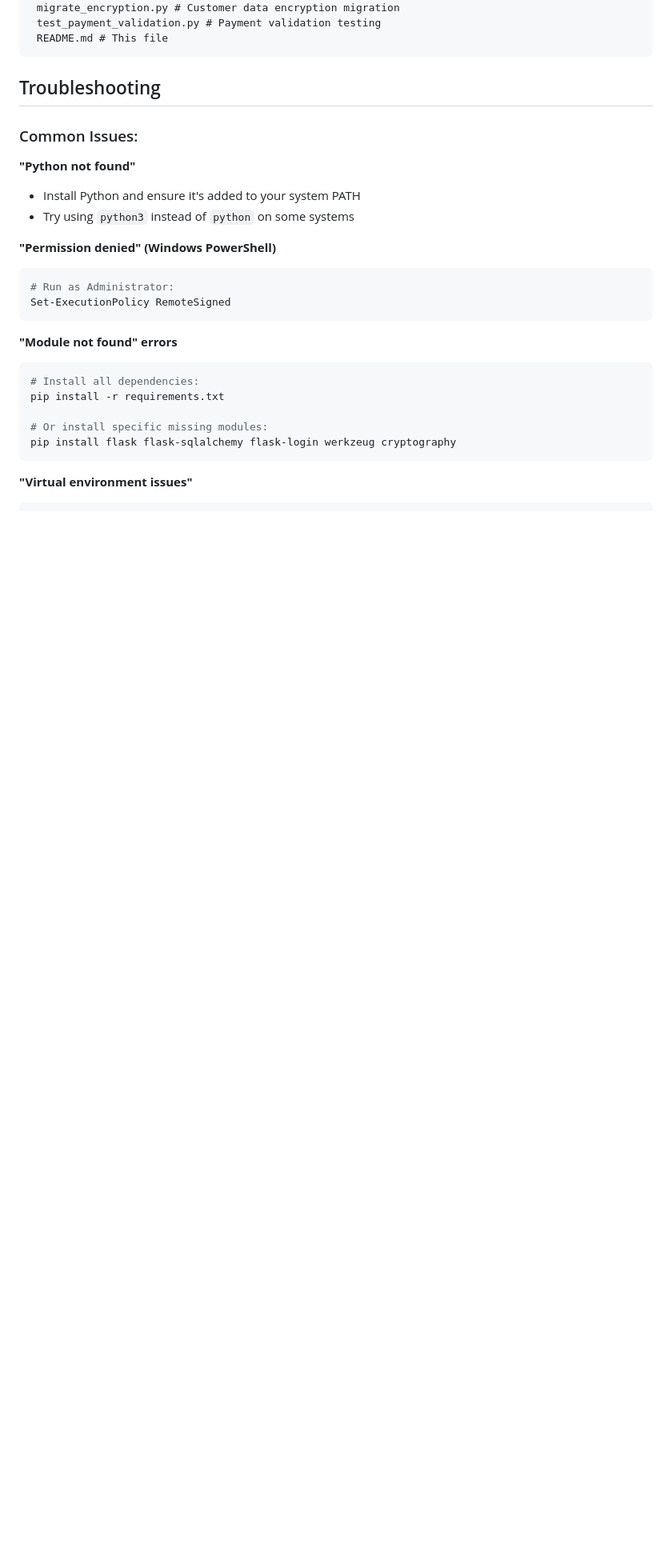
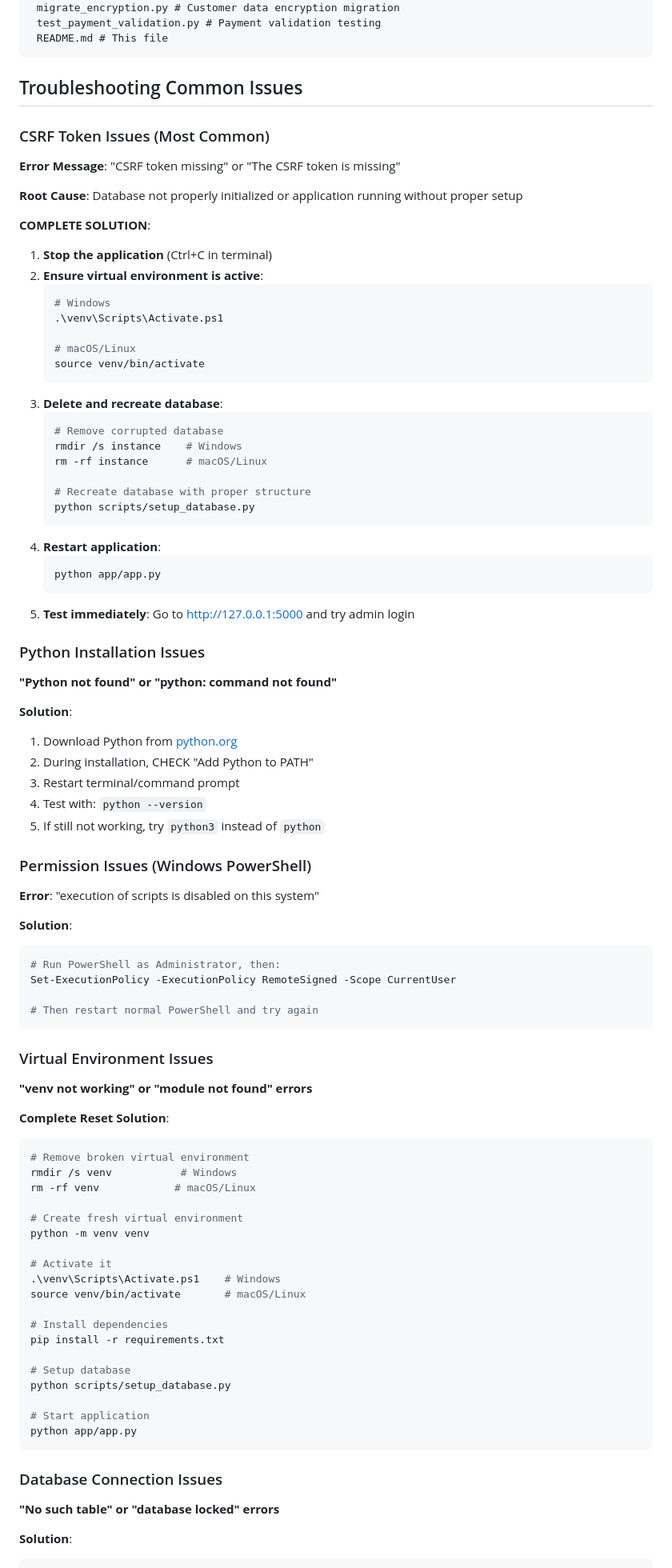
Before and after one commit to samiikat90/Bookstore_Management_System, a Markdown page: README.md, the part around the change printed below. Shown: that part at 80% size. GitHub-like rendering; blank space fills up the shorter version.

````diff
--- a/README.md
+++ b/README.md
@@ -196,28 +269,92 @@ Bookstore_Management_System/
  README.md # This file
 ```
 
-## Troubleshooting
+## Troubleshooting Common Issues
 
-### Common Issues:
+### CSRF Token Issues (Most Common)
 
-**"Python not found"**
-- Install Python and ensure it's added to your system PATH
-- Try using `python3` instead of `python` on some systems
+**Error Message**: "CSRF token missing" or "The CSRF token is missing"
 
-**"Permission denied" (Windows PowerShell)**
+**Root Cause**: Database not properly initialized or application running without proper setup
+
+**COMPLETE SOLUTION**:
+1. **Stop the application** (Ctrl+C in terminal)
+2. **Ensure virtual environment is active**:
+   ```bash
+   # Windows
+   .\venv\Scripts\Activate.ps1
+
+   # macOS/Linux
+   source venv/bin/activate
+   ```
+3. **Delete and recreate database**:
+   ```bash
+   # Remove corrupted database
+   rmdir /s instance    # Windows
+   rm -rf instance      # macOS/Linux
+
+   # Recreate database with proper structure
+   python scripts/setup_database.py
+   ```
+4. **Restart application**:
+   ```bash
+   python app/app.py
+   ```
+5. **Test immediately**: Go to http://127.0.0.1:5000 and try admin login
+
+### Python Installation Issues
+
+**"Python not found" or "python: command not found"**
+
+**Solution**:
+1. Download Python from [python.org](https://python.org)
+2. During installation, CHECK "Add Python to PATH"
+3. Restart terminal/command prompt
+4. Test with: `python --version`
+5. If still not working, try `python3` instead of `python`
+
+### Permission Issues (Windows PowerShell)
+
+**Error**: "execution of scripts is disabled on this system"
+
+**Solution**:
 ```powershell
-# Run as Administrator:
-Set-ExecutionPolicy RemoteSigned
+# Run PowerShell as Administrator, then:
+Set-ExecutionPolicy -ExecutionPolicy RemoteSigned -Scope CurrentUser
+
+# Then restart normal PowerShell and try again
 ```
 
-**"Module not found" errors**
+### Virtual Environment Issues
+
+**"venv not working" or "module not found" errors**
+
+**Complete Reset Solution**:
 ```bash
-# Install all dependencies:
+# Remove broken virtual environment
+rmdir /s venv           # Windows
+rm -rf venv            # macOS/Linux
+
+# Create fresh virtual environment
+python -m venv venv
+
+# Activate it
+.\venv\Scripts\Activate.ps1    # Windows
+source venv/bin/activate       # macOS/Linux
+
+# Install dependencies
 pip install -r requirements.txt
 
-# Or install specific missing modules:
-pip install flask flask-sqlalchemy flask-login werkzeug cryptography
+# Setup database
+python scripts/setup_database.py
+
+# Start application
+python app/app.py
 ```
 
-**"Virtual environment issues"**
+### Database Connection Issues
+
+**"No such table" or "database locked" errors**
+
+**Solution**:
 ```bash
````
Also changed, not shown: other parts of README.md (+228 -62 lines).
